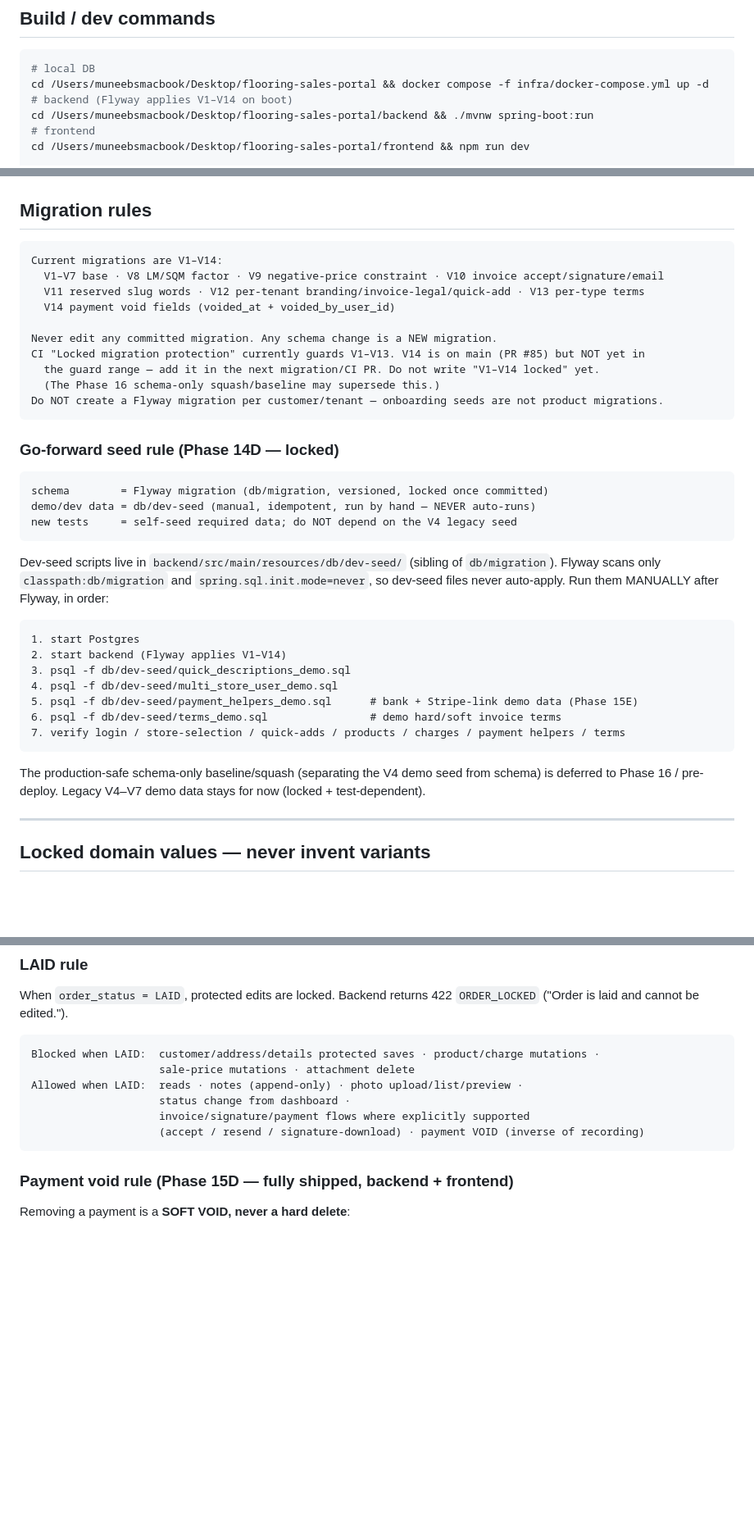
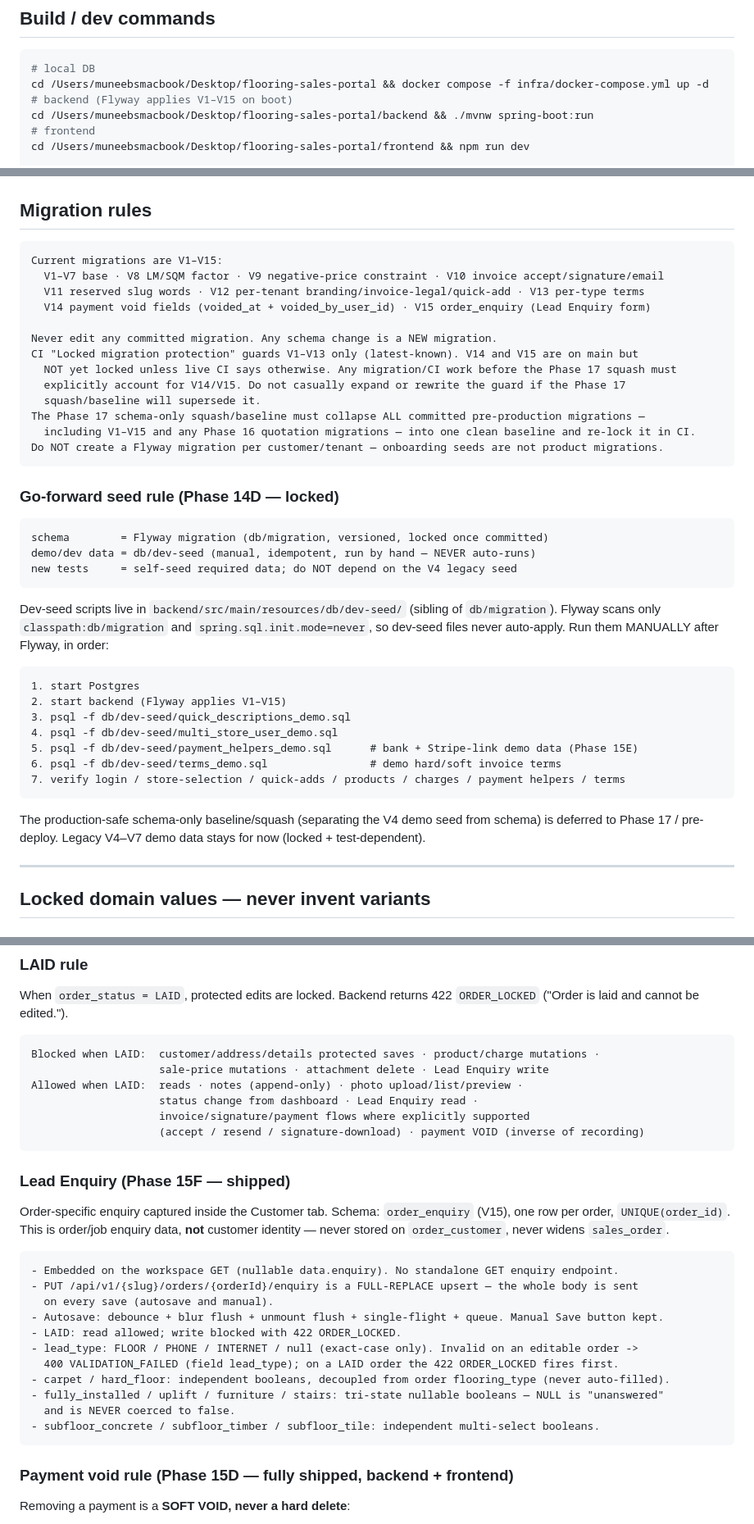
Before and after one commit to MuneebHash/flooring-sales-portal, a Markdown page: CLAUDE.md, 3 parts joined by grey strips. Shown at 82% size. Drawn GitHub-style; blank space fills up the shorter version.

Commit message:
docs: refresh roadmap after Phase 15F

````diff
--- a/CLAUDE.md
+++ b/CLAUDE.md
@@ -66,7 +77,7 @@ Local DB:  Docker Postgres 17 (infra/docker-compose.yml) —
 ```bash
 # local DB
 cd /Users/muneebsmacbook/Desktop/flooring-sales-portal && docker compose -f infra/docker-compose.yml up -d
-# backend (Flyway applies V1–V14 on boot)
+# backend (Flyway applies V1–V15 on boot)
 cd /Users/muneebsmacbook/Desktop/flooring-sales-portal/backend && ./mvnw spring-boot:run
 # frontend
 cd /Users/muneebsmacbook/Desktop/flooring-sales-portal/frontend && npm run dev
@@ -118,15 +129,18 @@ The frontend guard (`RESERVED_BUSINESS_SLUGS` in `frontend/src/lib/tenant.ts`, v
 ## Migration rules
 
 ```text
-Current migrations are V1–V14:
+Current migrations are V1–V15:
   V1–V7 base · V8 LM/SQM factor · V9 negative-price constraint · V10 invoice accept/signature/email
   V11 reserved slug words · V12 per-tenant branding/invoice-legal/quick-add · V13 per-type terms
-  V14 payment void fields (voided_at + voided_by_user_id)
+  V14 payment void fields (voided_at + voided_by_user_id) · V15 order_enquiry (Lead Enquiry form)
 
 Never edit any committed migration. Any schema change is a NEW migration.
-CI "Locked migration protection" currently guards V1–V13. V14 is on main (PR #85) but NOT yet in
-  the guard range — add it in the next migration/CI PR. Do not write "V1–V14 locked" yet.
-  (The Phase 16 schema-only squash/baseline may supersede this.)
+CI "Locked migration protection" guards V1–V13 only (latest-known). V14 and V15 are on main but
+  NOT yet locked unless live CI says otherwise. Any migration/CI work before the Phase 17 squash must
+  explicitly account for V14/V15. Do not casually expand or rewrite the guard if the Phase 17
+  squash/baseline will supersede it.
+The Phase 17 schema-only squash/baseline must collapse ALL committed pre-production migrations —
+  including V1–V15 and any Phase 16 quotation migrations — into one clean baseline and re-lock it in CI.
 Do NOT create a Flyway migration per customer/tenant — onboarding seeds are not product migrations.
 ```
 
@@ -142,7 +156,7 @@ Dev-seed scripts live in `backend/src/main/resources/db/dev-seed/` (sibling of `
 
 ```text
 1. start Postgres
-2. start backend (Flyway applies V1–V14)
+2. start backend (Flyway applies V1–V15)
 3. psql -f db/dev-seed/quick_descriptions_demo.sql
 4. psql -f db/dev-seed/multi_store_user_demo.sql
 5. psql -f db/dev-seed/payment_helpers_demo.sql      # bank + Stripe-link demo data (Phase 15E)
@@ -150,7 +164,7 @@ Dev-seed scripts live in `backend/src/main/resources/db/dev-seed/` (sibling of `
 7. verify login / store-selection / quick-adds / products / charges / payment helpers / terms
 ```
 
-The production-safe schema-only baseline/squash (separating the V4 demo seed from schema) is deferred to Phase 16 / pre-deploy. Legacy V4–V7 demo data stays for now (locked + test-dependent).
+The production-safe schema-only baseline/squash (separating the V4 demo seed from schema) is deferred to Phase 17 / pre-deploy. Legacy V4–V7 demo data stays for now (locked + test-dependent).
 
 ---
 
@@ -187,11 +201,29 @@ When `order_status = LAID`, protected edits are locked. Backend returns 422 `ORD
 
 ```text
 Blocked when LAID:  customer/address/details protected saves · product/charge mutations ·
-                    sale-price mutations · attachment delete
+                    sale-price mutations · attachment delete · Lead Enquiry write
 Allowed when LAID:  reads · notes (append-only) · photo upload/list/preview ·
-                    status change from dashboard ·
+                    status change from dashboard · Lead Enquiry read ·
                     invoice/signature/payment flows where explicitly supported
                     (accept / resend / signature-download) · payment VOID (inverse of recording)
+```
+
+### Lead Enquiry (Phase 15F — shipped)
+
+Order-specific enquiry captured inside the Customer tab. Schema: `order_enquiry` (V15), one row per order, `UNIQUE(order_id)`. This is order/job enquiry data, **not** customer identity — never stored on `order_customer`, never widens `sales_order`.
+
+```text
+- Embedded on the workspace GET (nullable data.enquiry). No standalone GET enquiry endpoint.
+- PUT /api/v1/{slug}/orders/{orderId}/enquiry is a FULL-REPLACE upsert — the whole body is sent
+  on every save (autosave and manual).
+- Autosave: debounce + blur flush + unmount flush + single-flight + queue. Manual Save button kept.
+- LAID: read allowed; write blocked with 422 ORDER_LOCKED.
+- lead_type: FLOOR / PHONE / INTERNET / null (exact-case only). Invalid on an editable order ->
+  400 VALIDATION_FAILED (field lead_type); on a LAID order the 422 ORDER_LOCKED fires first.
+- carpet / hard_floor: independent booleans, decoupled from order flooring_type (never auto-filled).
+- fully_installed / uplift / furniture / stairs: tri-state nullable booleans — NULL is "unanswered"
+  and is NEVER coerced to false.
+- subfloor_concrete / subfloor_timber / subfloor_tile: independent multi-select booleans.
 ```
 
 ### Payment void rule (Phase 15D — fully shipped, backend + frontend)
````
Also changed, not shown: other parts of CLAUDE.md (+26 -13 lines), docs/Phases.md (+48 -27 lines).
